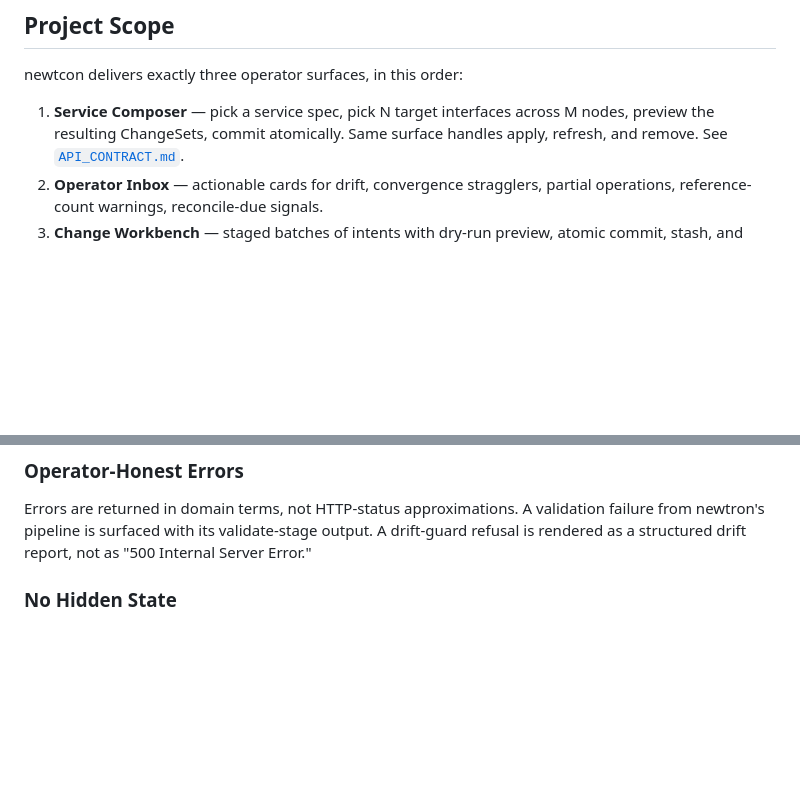
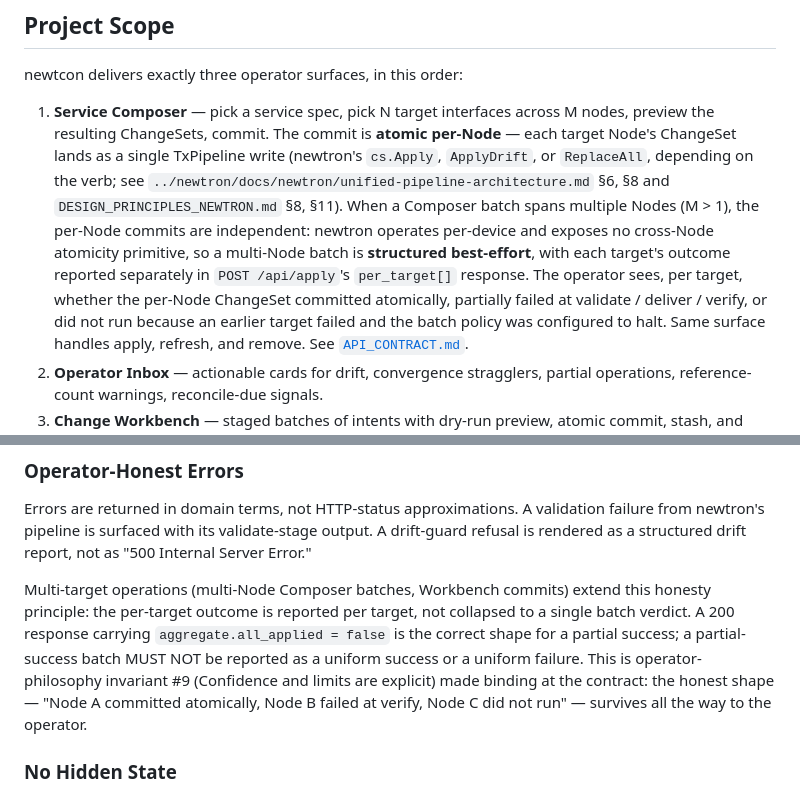
Before and after one commit to aldrin-isaac/newtcon, a Markdown page: CLAUDE.md, 2 parts joined by grey strips. Drawn GitHub-style; blank space fills up the shorter version.

Commit message:
arch(CLAUDE): align §Project Scope atomicity claim with newtron's per-Node guarantee (#1) (#23)
CLAUDE.md §Project Scope previously promised that Service Composer would
"commit atomically" without qualification. API_CONTRACT.md §POST /api/apply
correctly qualifies this — "Atomic across targets where the underlying
newtron API guarantees atomicity; per-target where it doesn't" — because
newtron exposes no cross-Node atomicity primitive (DESIGN_PRINCIPLES_NEWTRON
§8, unified-pipeline-architecture §6, §8). Inbox /action shipped a per-verb
atomicity table reflecting the same boundary.

The CLAUDE.md sentence was the inaccurate party. This change makes the
scope description honest: per-Node atomicity is what newtron guarantees,
and multi-Node Composer batches are structured best-effort with per-target
results. Operator-philosophy invariant #9 (Confidence and limits explicit)
demands the limit be stated, not hidden behind an aspirational verb.

Also extends §Design Principles §Operator-Honest Errors with one sentence
making partial-success per-target reporting binding for multi-target
operations across all three surfaces.

Closes #1.

Co-authored-by: Claude Opus 4.7 (1M context) <noreply@anthropic.com>

```diff
--- a/CLAUDE.md
+++ b/CLAUDE.md
@@ -65,7 +65,19 @@ disagree, the philosophy wins.
 newtcon delivers exactly three operator surfaces, in this order:
 
 1. **Service Composer** — pick a service spec, pick N target interfaces across
-   M nodes, preview the resulting ChangeSets, commit atomically. Same surface
+   M nodes, preview the resulting ChangeSets, commit. The commit is **atomic
+   per-Node** — each target Node's ChangeSet lands as a single TxPipeline
+   write (newtron's `cs.Apply`, `ApplyDrift`, or `ReplaceAll`, depending on
+   the verb; see `../newtron/docs/newtron/unified-pipeline-architecture.md`
+   §6, §8 and `DESIGN_PRINCIPLES_NEWTRON.md` §8, §11). When a Composer
+   batch spans multiple Nodes (M > 1), the per-Node commits are independent:
+   newtron operates per-device and exposes no cross-Node atomicity
+   primitive, so a multi-Node batch is **structured best-effort**, with
+   each target's outcome reported separately in
+   `POST /api/apply`'s `per_target[]` response. The operator sees, per
+   target, whether the per-Node ChangeSet committed atomically, partially
+   failed at validate / deliver / verify, or did not run because an earlier
+   target failed and the batch policy was configured to halt. Same surface
    handles apply, refresh, and remove. See [`API_CONTRACT.md`](API_CONTRACT.md).
 2. **Operator Inbox** — actionable cards for drift, convergence stragglers,
    partial operations, reference-count warnings, reconcile-due signals.
@@ -264,6 +276,16 @@ validation failure from newtron's pipeline is surfaced with its validate-stage
 output. A drift-guard refusal is rendered as a structured drift report, not as
 "500 Internal Server Error."
 
+Multi-target operations (multi-Node Composer batches, Workbench commits)
+extend this honesty principle: the per-target outcome is reported per
+target, not collapsed to a single batch verdict. A 200 response carrying
+`aggregate.all_applied = false` is the correct shape for a partial
+success; a partial-success batch MUST NOT be reported as a uniform
+success or a uniform failure. This is operator-philosophy invariant #9
+(Confidence and limits are explicit) made binding at the contract: the
+honest shape — "Node A committed atomically, Node B failed at verify,
+Node C did not run" — survives all the way to the operator.
+
 ### No Hidden State
 
 The UI displays what newtron's intent/projection actually says. Caches in the
```
